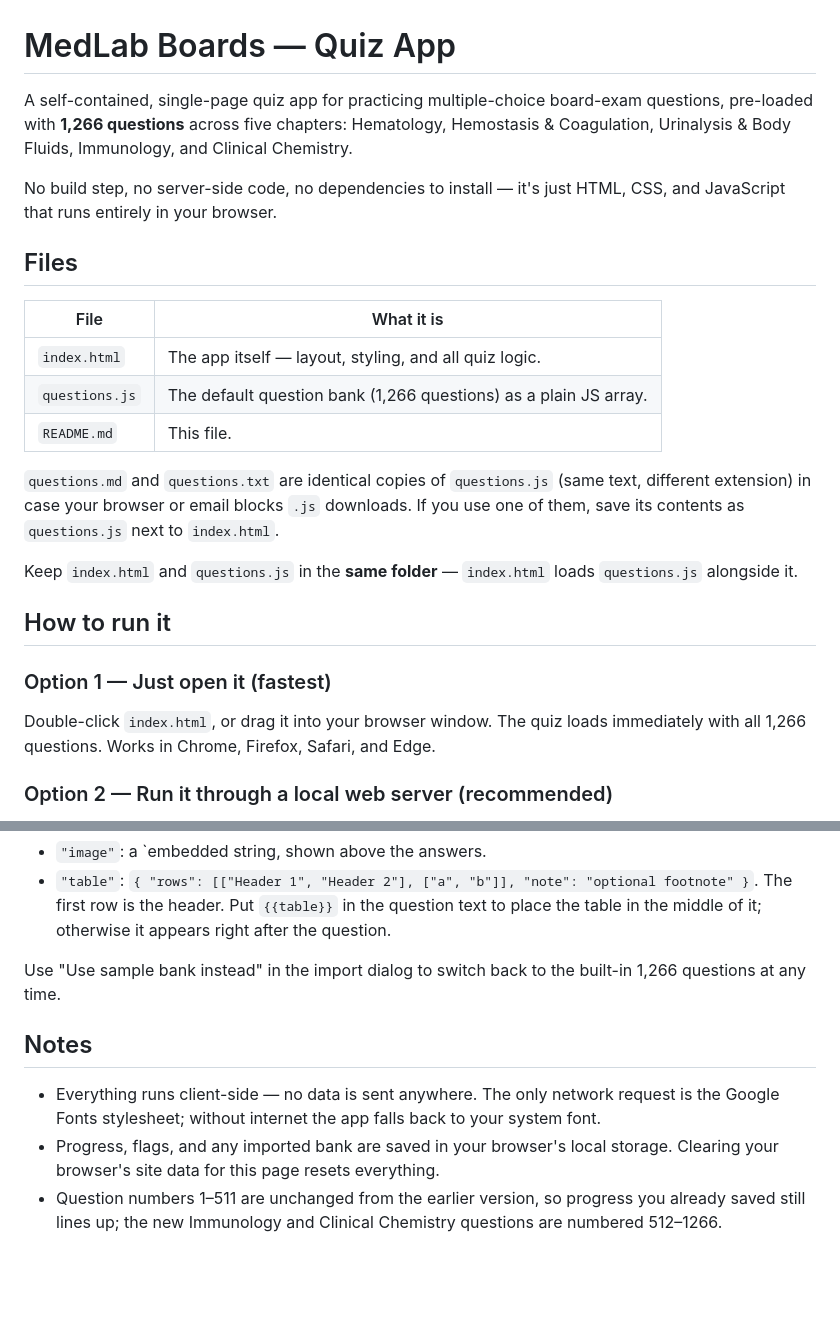
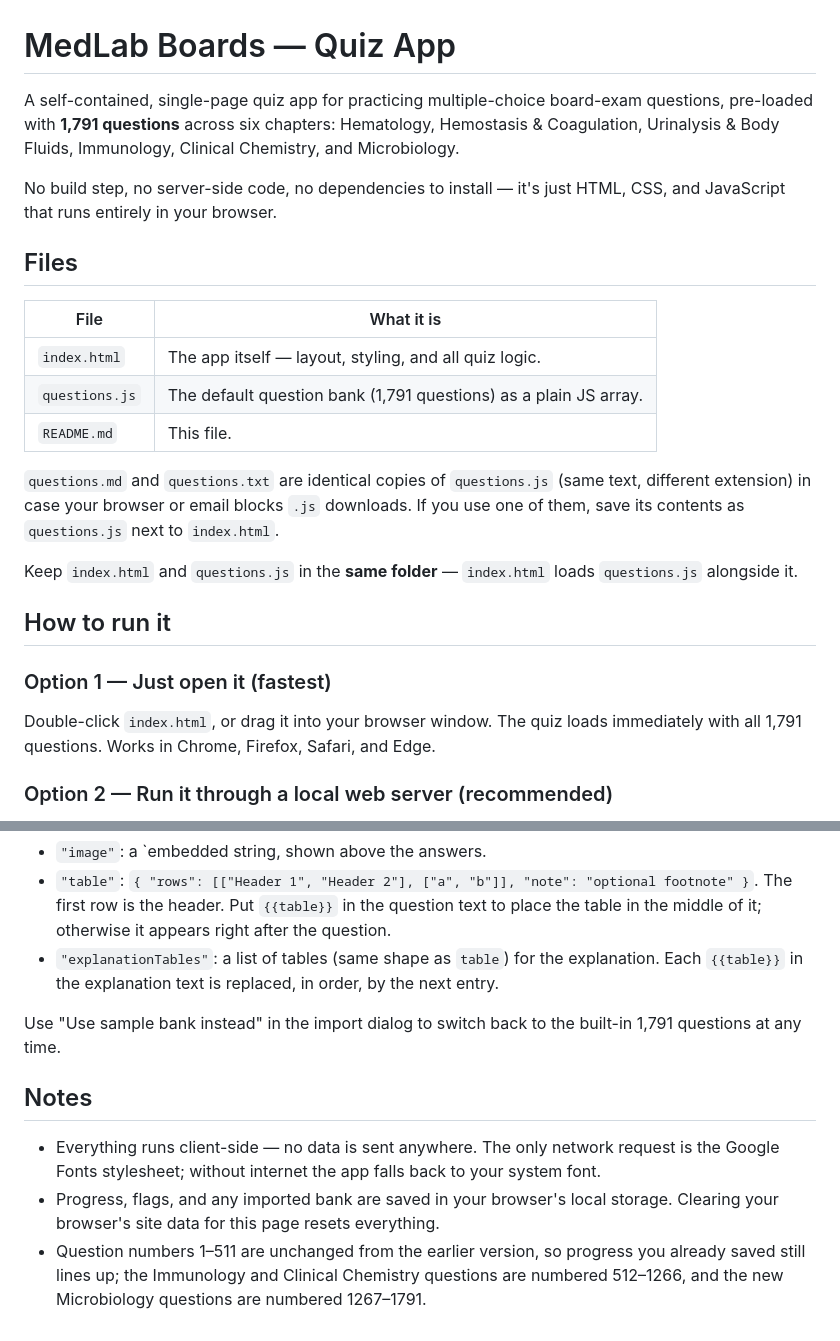
Before and after one commit to nguyecao/mls-quiz-app, a Markdown page: README.md, 2 parts joined by grey strips. Drawn GitHub-style; blank space fills up the shorter version.

```diff
--- a/README.md
+++ b/README.md
@@ -1,9 +1,9 @@
 # MedLab Boards — Quiz App
 
 A self-contained, single-page quiz app for practicing multiple-choice board-exam
-questions, pre-loaded with **1,266 questions** across five chapters:
+questions, pre-loaded with **1,791 questions** across six chapters:
 Hematology, Hemostasis & Coagulation, Urinalysis & Body Fluids, Immunology,
-and Clinical Chemistry.
+Clinical Chemistry, and Microbiology.
 
 No build step, no server-side code, no dependencies to install — it's just
 HTML, CSS, and JavaScript that runs entirely in your browser.
@@ -13,7 +13,7 @@ HTML, CSS, and JavaScript that runs entirely in your browser.
 | File            | What it is                                                         |
 |-----------------|--------------------------------------------------------------------|
 | `index.html`    | The app itself — layout, styling, and all quiz logic.              |
-| `questions.js`  | The default question bank (1,266 questions) as a plain JS array.   |
+| `questions.js`  | The default question bank (1,791 questions) as a plain JS array.   |
 | `README.md`     | This file.                                                         |
 
 `questions.md` and `questions.txt` are identical copies of `questions.js`
@@ -29,7 +29,7 @@ loads `questions.js` alongside it.
 ### Option 1 — Just open it (fastest)
 
 Double-click `index.html`, or drag it into your browser window. The quiz loads
-immediately with all 1,266 questions. Works in Chrome, Firefox, Safari, and
+immediately with all 1,791 questions. Works in Chrome, Firefox, Safari, and
 Edge.
 
 ### Option 2 — Run it through a local web server (recommended)
@@ -103,9 +103,12 @@ Optional extras:
 - `"table"`: `{ "rows": [["Header 1", "Header 2"], ["a", "b"]], "note": "optional footnote" }`.
   The first row is the header. Put `{{table}}` in the question text to place
   the table in the middle of it; otherwise it appears right after the question.
+- `"explanationTables"`: a list of tables (same shape as `table`) for the
+  explanation. Each `{{table}}` in the explanation text is replaced, in order,
+  by the next entry.
 
 Use "Use sample bank instead" in the import dialog to switch back to the
-built-in 1,266 questions at any time.
+built-in 1,791 questions at any time.
 
 ## Notes
 
@@ -115,5 +118,6 @@ built-in 1,266 questions at any time.
 - Progress, flags, and any imported bank are saved in your browser's local
   storage. Clearing your browser's site data for this page resets everything.
 - Question numbers 1–511 are unchanged from the earlier version, so progress
-  you already saved still lines up; the new Immunology and Clinical Chemistry
-  questions are numbered 512–1266.
+  you already saved still lines up; the Immunology and Clinical Chemistry
+  questions are numbered 512–1266, and the new Microbiology questions are
+  numbered 1267–1791.
```
